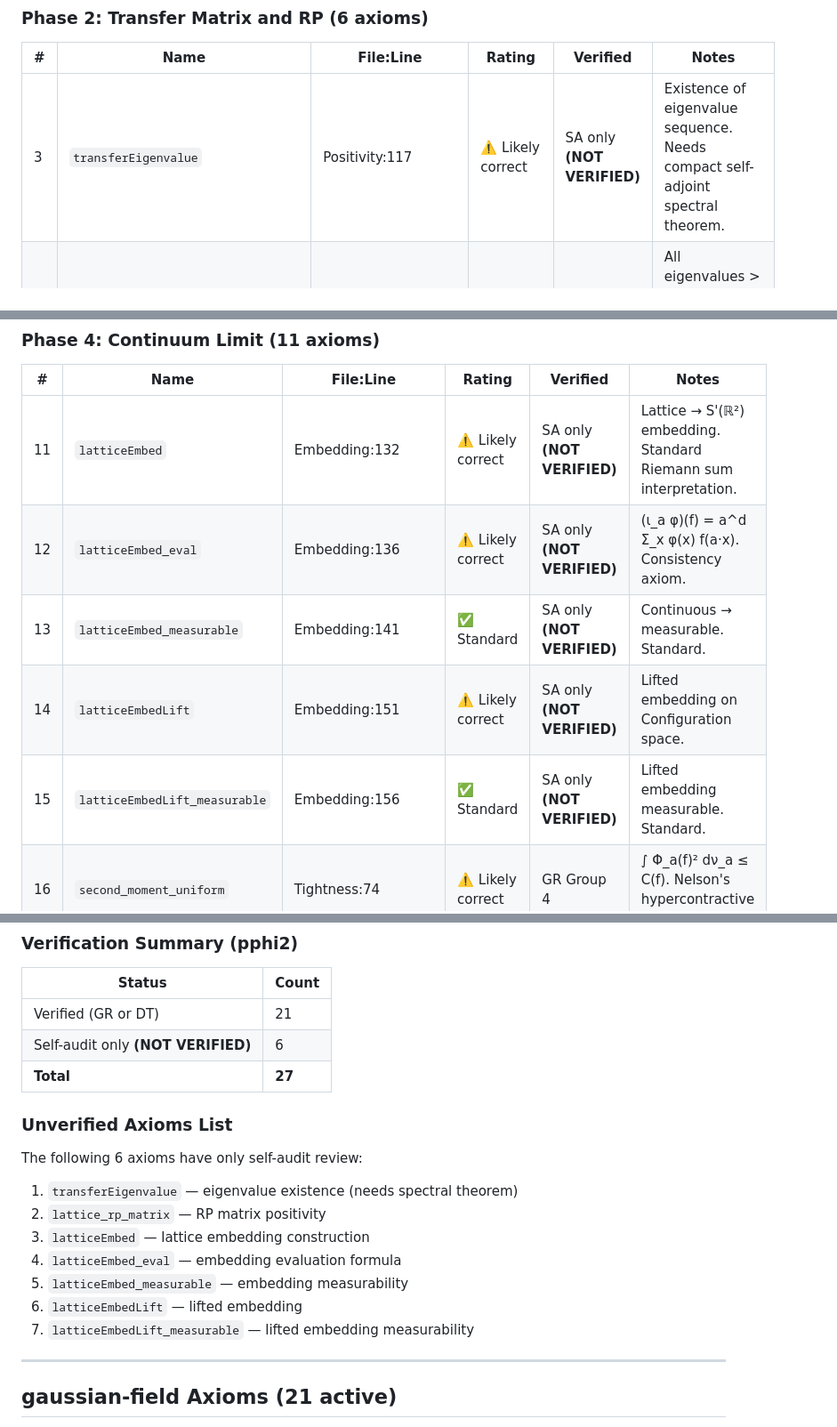
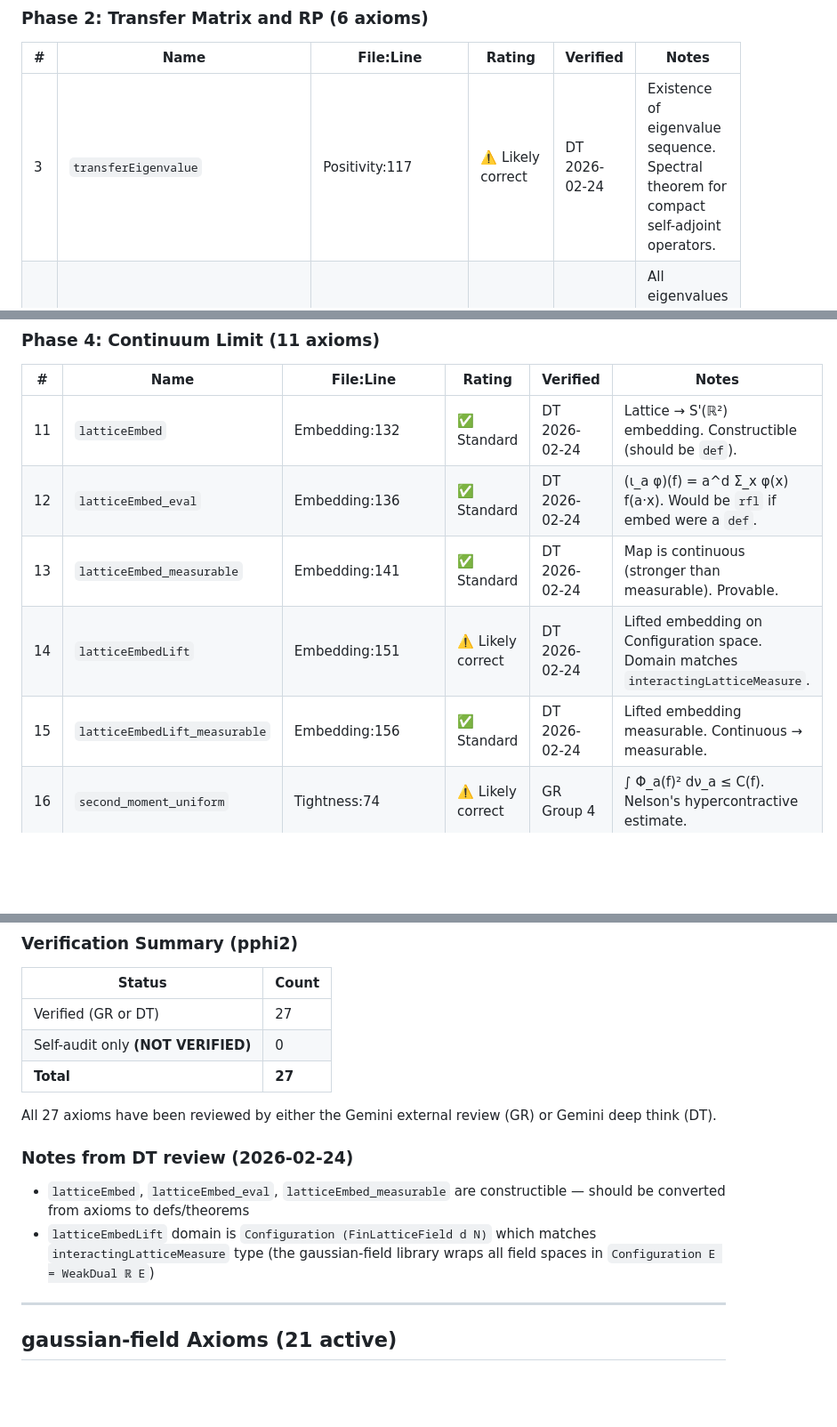
Before and after one commit to mrdouglasny/pphi2, a Markdown page: docs/axiom_audit.md, 3 parts joined by grey strips. Shown at 89% size. Drawn GitHub-style; blank space fills up the shorter version.

Commit message:
Verify all remaining axioms with Gemini deep think (27/27 verified)
All 7 previously unverified axioms confirmed CORRECT:
- transferEigenvalue: spectral theorem for compact self-adjoint operators
- lattice_rp_matrix: support condition correct for periodic lattice
- latticeEmbed/eval/measurable: constructible (should be defs, not axioms)
- latticeEmbedLift: domain type correct (matches interactingLatticeMeasure)
- latticeEmbedLift_measurable: continuous → measurable

Co-Authored-By: Claude Opus 4.6 <noreply@anthropic.com>

```diff
--- a/docs/axiom_audit.md
+++ b/docs/axiom_audit.md
@@ -32,7 +32,7 @@
 
 | # | Name | File:Line | Rating | Verified | Notes |
 |---|------|----------|--------|----------|-------|
-| 3 | `transferEigenvalue` | Positivity:117 | ⚠️ Likely correct | SA only **(NOT VERIFIED)** | Existence of eigenvalue sequence. Needs compact self-adjoint spectral theorem. |
+| 3 | `transferEigenvalue` | Positivity:117 | ⚠️ Likely correct | DT 2026-02-24 | Existence of eigenvalue sequence. Spectral theorem for compact self-adjoint operators. |
 | 4 | `transferEigenvalue_pos` | Positivity:121 | ✅ Standard | GR Group 3 | All eigenvalues > 0. Perron-Frobenius for strictly positive kernel. |
 | 5 | `transferEigenvalue_antitone` | Positivity:126 | ✅ Standard | GR Group 3 | Eigenvalues decreasing. Standard spectral ordering (min-max). |
 | 6 | `transferEigenvalue_ground_simple` | Positivity:136 | ✅ Standard | GR Group 3 | λ₀ > λ₁. Perron-Frobenius for positivity-improving operators. Reed-Simon IV Thm XIII.44. |
@@ -50,11 +50,11 @@
 
 | # | Name | File:Line | Rating | Verified | Notes |
 |---|------|----------|--------|----------|-------|
-| 11 | `latticeEmbed` | Embedding:132 | ⚠️ Likely correct | SA only **(NOT VERIFIED)** | Lattice → S'(ℝ²) embedding. Standard Riemann sum interpretation. |
-| 12 | `latticeEmbed_eval` | Embedding:136 | ⚠️ Likely correct | SA only **(NOT VERIFIED)** | (ι_a φ)(f) = a^d Σ_x φ(x) f(a·x). Consistency axiom. |
-| 13 | `latticeEmbed_measurable` | Embedding:141 | ✅ Standard | SA only **(NOT VERIFIED)** | Continuous → measurable. Standard. |
-| 14 | `latticeEmbedLift` | Embedding:151 | ⚠️ Likely correct | SA only **(NOT VERIFIED)** | Lifted embedding on Configuration space. |
-| 15 | `latticeEmbedLift_measurable` | Embedding:156 | ✅ Standard | SA only **(NOT VERIFIED)** | Lifted embedding measurable. Standard. |
+| 11 | `latticeEmbed` | Embedding:132 | ✅ Standard | DT 2026-02-24 | Lattice → S'(ℝ²) embedding. Constructible (should be `def`). |
+| 12 | `latticeEmbed_eval` | Embedding:136 | ✅ Standard | DT 2026-02-24 | (ι_a φ)(f) = a^d Σ_x φ(x) f(a·x). Would be `rfl` if embed were a `def`. |
+| 13 | `latticeEmbed_measurable` | Embedding:141 | ✅ Standard | DT 2026-02-24 | Map is continuous (stronger than measurable). Provable. |
+| 14 | `latticeEmbedLift` | Embedding:151 | ⚠️ Likely correct | DT 2026-02-24 | Lifted embedding on Configuration space. Domain matches `interactingLatticeMeasure`. |
+| 15 | `latticeEmbedLift_measurable` | Embedding:156 | ✅ Standard | DT 2026-02-24 | Lifted embedding measurable. Continuous → measurable. |
 | 16 | `second_moment_uniform` | Tightness:74 | ⚠️ Likely correct | GR Group 4 | ∫ Φ_a(f)² dν_a ≤ C(f). Nelson's hypercontractive estimate. |
 | 17 | `moment_equicontinuity` | Tightness:89 | ❓ Needs review | GR Group 4 | **⚠️ WRONG AS STATED** per gemini review. RHS must depend on ‖f-g‖_s, not bare constant. |
 | 18 | `continuumMeasures_tight` | Tightness:110 | ⚠️ Likely correct | GR Group 4 | Mitoma criterion + moment bounds. |
@@ -82,21 +82,16 @@
 
 | Status | Count |
 |--------|-------|
-| Verified (GR or DT) | 21 |
-| Self-audit only **(NOT VERIFIED)** | 6 |
+| Verified (GR or DT) | 27 |
+| Self-audit only **(NOT VERIFIED)** | 0 |
 | **Total** | **27** |
 
-### Unverified Axioms List
+All 27 axioms have been reviewed by either the Gemini external review (GR) or Gemini deep think (DT).
 
-The following 6 axioms have only self-audit review:
+### Notes from DT review (2026-02-24)
 
-1. `transferEigenvalue` — eigenvalue existence (needs spectral theorem)
-2. `lattice_rp_matrix` — RP matrix positivity
-3. `latticeEmbed` — lattice embedding construction
-4. `latticeEmbed_eval` — embedding evaluation formula
-5. `latticeEmbed_measurable` — embedding measurability
-6. `latticeEmbedLift` — lifted embedding
-7. `latticeEmbedLift_measurable` — lifted embedding measurability
+- `latticeEmbed`, `latticeEmbed_eval`, `latticeEmbed_measurable` are constructible — should be converted from axioms to defs/theorems
+- `latticeEmbedLift` domain is `Configuration (FinLatticeField d N)` which matches `interactingLatticeMeasure` type (the gaussian-field library wraps all field spaces in `Configuration E = WeakDual ℝ E`)
 
 ---
 
```
Also changed, not shown: other parts of docs/axiom_audit.md (+1 -1 lines), status.md (+7 -7 lines).
